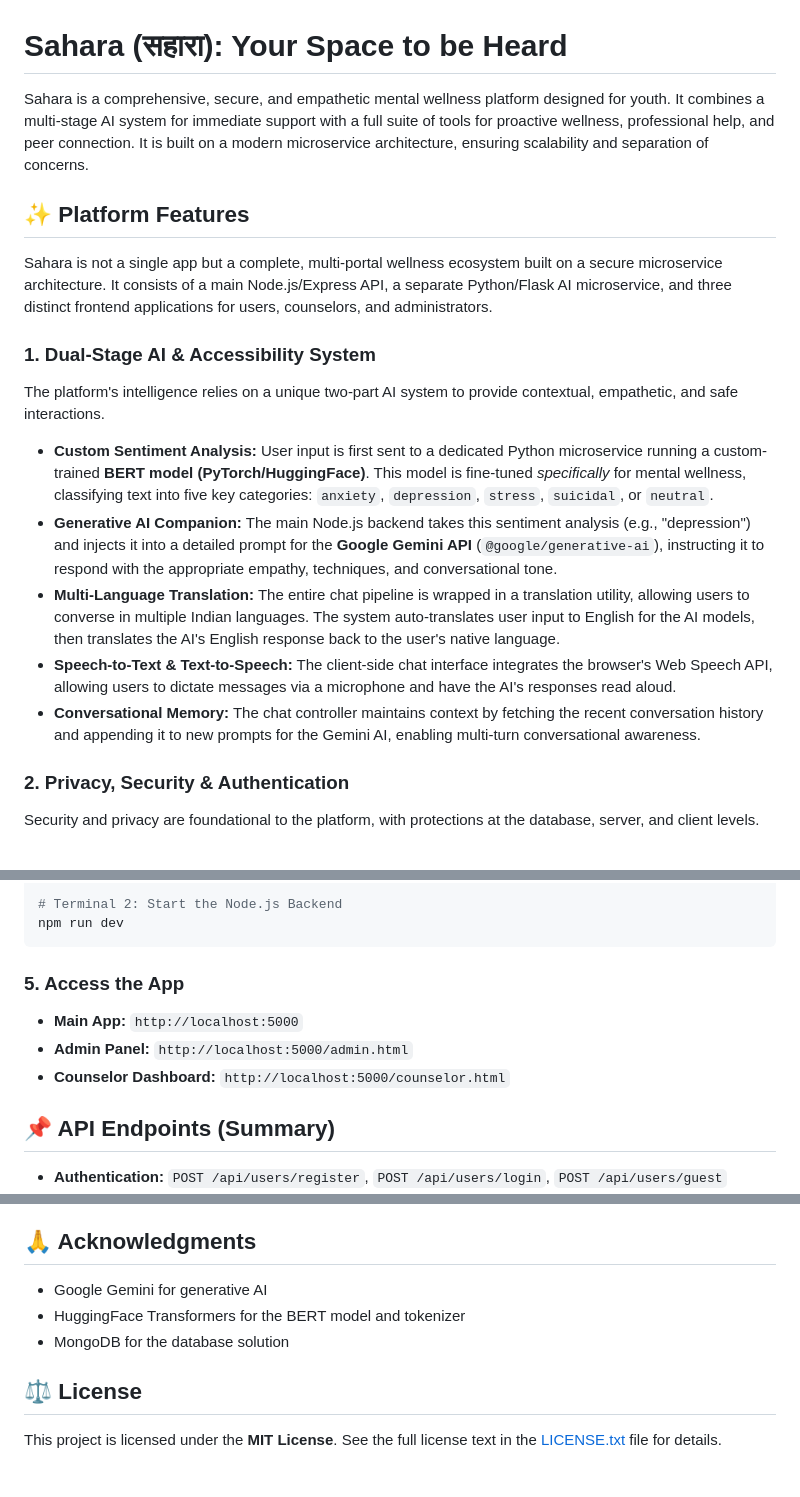
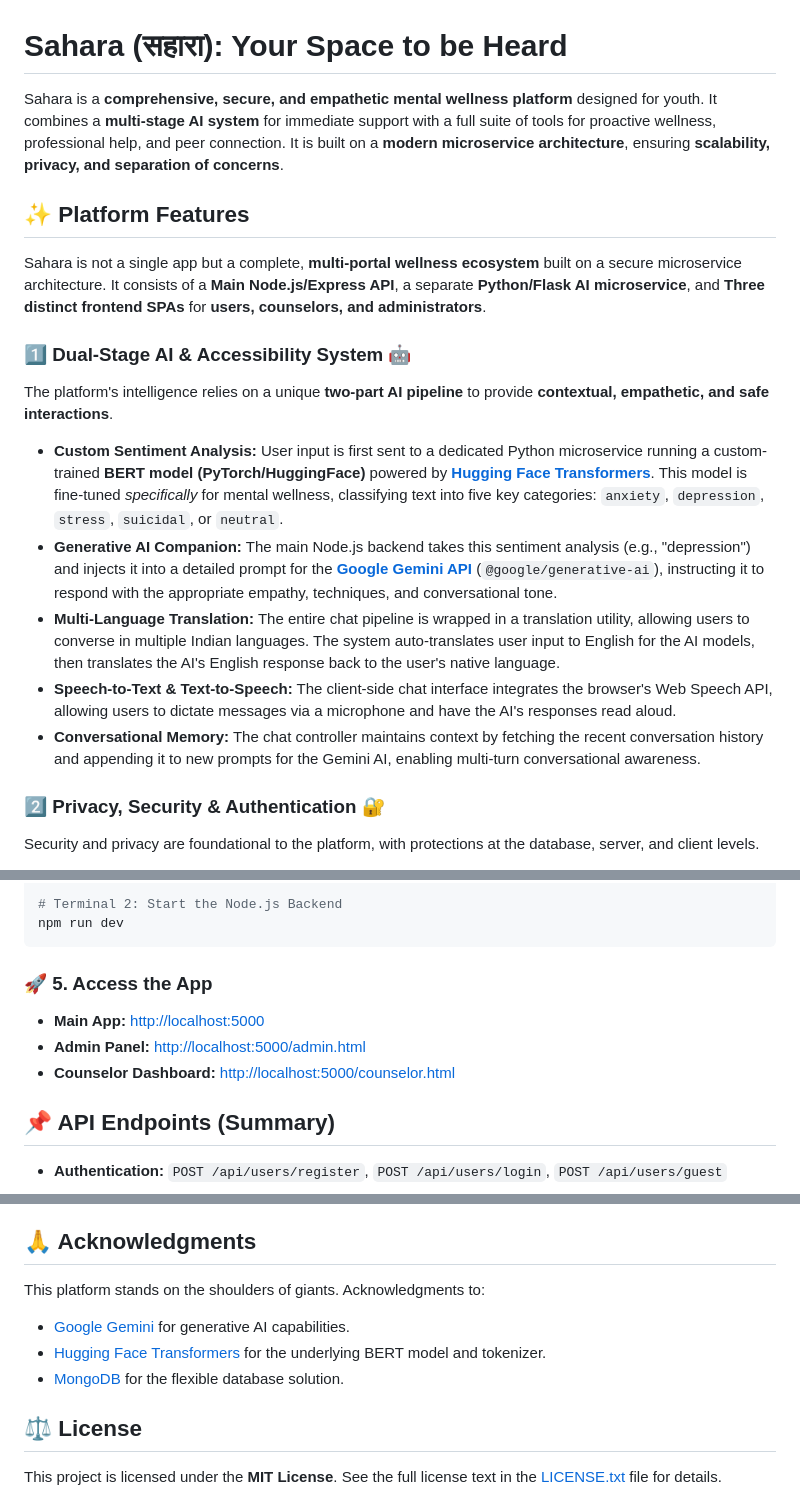
Before and after one commit to AryanGupta5084/MindMenders-AI, a Markdown page: README.MD, 3 parts joined by grey strips. Rendered like a GitHub page; blank space fills up the shorter version.

````diff
--- a/README.MD
+++ b/README.MD
@@ -1,22 +1,22 @@
 # Sahara (सहारा): Your Space to be Heard
 
-Sahara is a comprehensive, secure, and empathetic mental wellness platform designed for youth. It combines a multi-stage AI system for immediate support with a full suite of tools for proactive wellness, professional help, and peer connection. It is built on a modern microservice architecture, ensuring scalability and separation of concerns.
+Sahara is a **comprehensive, secure, and empathetic mental wellness platform** designed for youth. It combines a **multi-stage AI system** for immediate support with a full suite of tools for proactive wellness, professional help, and peer connection. It is built on a **modern microservice architecture**, ensuring **scalability, privacy, and separation of concerns**.
 
 ## ✨ Platform Features
 
-Sahara is not a single app but a complete, multi-portal wellness ecosystem built on a secure microservice architecture. It consists of a main Node.js/Express API, a separate Python/Flask AI microservice, and three distinct frontend applications for users, counselors, and administrators.
+Sahara is not a single app but a complete, **multi-portal wellness ecosystem** built on a secure microservice architecture. It consists of a **Main Node.js/Express API**, a separate **Python/Flask AI microservice**, and **Three distinct frontend SPAs** for **users, counselors, and administrators**.
 
-### 1. Dual-Stage AI & Accessibility System
+### 1️⃣ Dual-Stage AI & Accessibility System 🤖
 
-The platform's intelligence relies on a unique two-part AI system to provide contextual, empathetic, and safe interactions.
+The platform's intelligence relies on a unique **two-part AI pipeline** to provide **contextual, empathetic, and safe interactions**.
 
-- **Custom Sentiment Analysis:** User input is first sent to a dedicated Python microservice running a custom-trained **BERT model (PyTorch/HuggingFace)**. This model is fine-tuned *specifically* for mental wellness, classifying text into five key categories: `anxiety`, `depression`, `stress`, `suicidal`, or `neutral`.
-- **Generative AI Companion:** The main Node.js backend takes this sentiment analysis (e.g., "depression") and injects it into a detailed prompt for the **Google Gemini API** (`@google/generative-ai`), instructing it to respond with the appropriate empathy, techniques, and conversational tone.
+- **Custom Sentiment Analysis:** User input is first sent to a dedicated Python microservice running a custom-trained **BERT model (PyTorch/HuggingFace)** powered by [**Hugging Face Transformers**](https://huggingface.co/transformers/). This model is fine-tuned *specifically* for mental wellness, classifying text into five key categories: `anxiety`, `depression`, `stress`, `suicidal`, or `neutral`.
+- **Generative AI Companion:** The main Node.js backend takes this sentiment analysis (e.g., "depression") and injects it into a detailed prompt for the [**Google Gemini API**](https://deepmind.google/technologies/gemini/) (`@google/generative-ai`), instructing it to respond with the appropriate empathy, techniques, and conversational tone.
 - **Multi-Language Translation:** The entire chat pipeline is wrapped in a translation utility, allowing users to converse in multiple Indian languages. The system auto-translates user input to English for the AI models, then translates the AI's English response back to the user's native language.
 - **Speech-to-Text & Text-to-Speech:** The client-side chat interface integrates the browser's Web Speech API, allowing users to dictate messages via a microphone and have the AI's responses read aloud.
 - **Conversational Memory:** The chat controller maintains context by fetching the recent conversation history and appending it to new prompts for the Gemini AI, enabling multi-turn conversational awareness.
 
-### 2. Privacy, Security & Authentication
+### 2️⃣ Privacy, Security & Authentication 🔐
 
 Security and privacy are foundational to the platform, with protections at the database, server, and client levels.
 
@@ -134,11 +135,11 @@ npm run sentiment-service
 npm run dev
 ```
 
-### 5. Access the App
+### 🚀 5. Access the App
 
-- **Main App:** `http://localhost:5000`
-- **Admin Panel:** `http://localhost:5000/admin.html`
-- **Counselor Dashboard:** `http://localhost:5000/counselor.html`
+- **Main App:** [http://localhost:5000](http://localhost:5000)
+- **Admin Panel:** [http://localhost:5000/admin.html](http://localhost:5000/admin.html)
+- **Counselor Dashboard:** [http://localhost:5000/counselor.html](http://localhost:5000/counselor.html)
 
 ## 📌 API Endpoints (Summary)
 
@@ -162,10 +163,11 @@ The chatbot includes an automated crisis detection system that:
 
 ## 🙏 Acknowledgments
 
-- Google Gemini for generative AI
-- HuggingFace Transformers for the BERT model and tokenizer
-- MongoDB for the database solution
+This platform stands on the shoulders of giants. Acknowledgments to:
 
+- [Google Gemini](https://deepmind.google/technologies/gemini/) for generative AI capabilities.
+- [Hugging Face Transformers](https://huggingface.co/transformers/) for the underlying BERT model and tokenizer.
+- [MongoDB](https://www.mongodb.com/) for the flexible database solution.
 
 ## ⚖️ License
 
````
Also changed, not shown: other parts of README.MD (+2 -1 lines).
